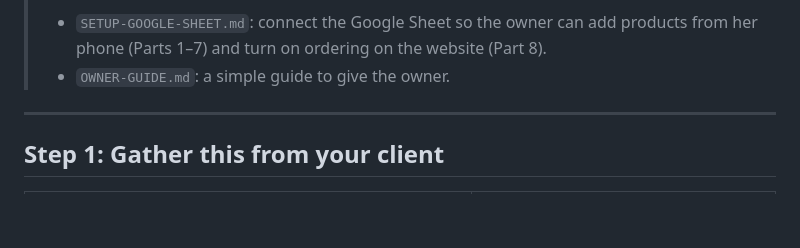
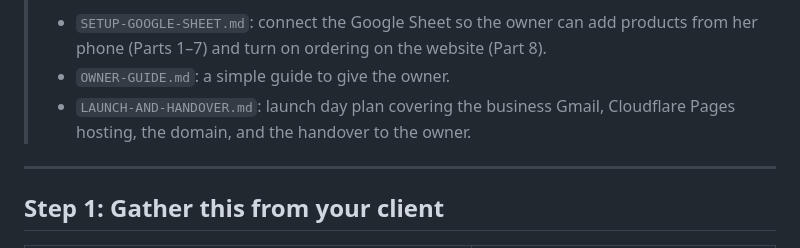
Before and after one commit to georgemartina18-cmyk/car-repair-feedback-engine, a Markdown page: kids-store/README.md, the part around the change. GitHub-like rendering; blank space fills up the shorter version.

Commit message:
Add launch & handover guide (business Gmail, Cloudflare Pages, domain)
Co-Authored-By: Claude Opus 5.5 <noreply@anthropic.com>
Claude-Session: https://claude.ai/code/session_01HJpd3s8SqEizrLrBZwETky

```diff
--- a/kids-store/README.md
+++ b/kids-store/README.md
@@ -18,6 +18,8 @@ kids-store/
 > - `SETUP-GOOGLE-SHEET.md`: connect the Google Sheet so the owner can add products from her
 >   phone (Parts 1–7) and turn on ordering on the website (Part 8).
 > - `OWNER-GUIDE.md`: a simple guide to give the owner.
+> - `LAUNCH-AND-HANDOVER.md`: launch day plan covering the business Gmail, Cloudflare Pages
+>   hosting, the domain, and the handover to the owner.
 
 ---
 
```
Also changed, not shown: kids-store/LAUNCH-AND-HANDOVER.md (added, +139 -0 lines).
